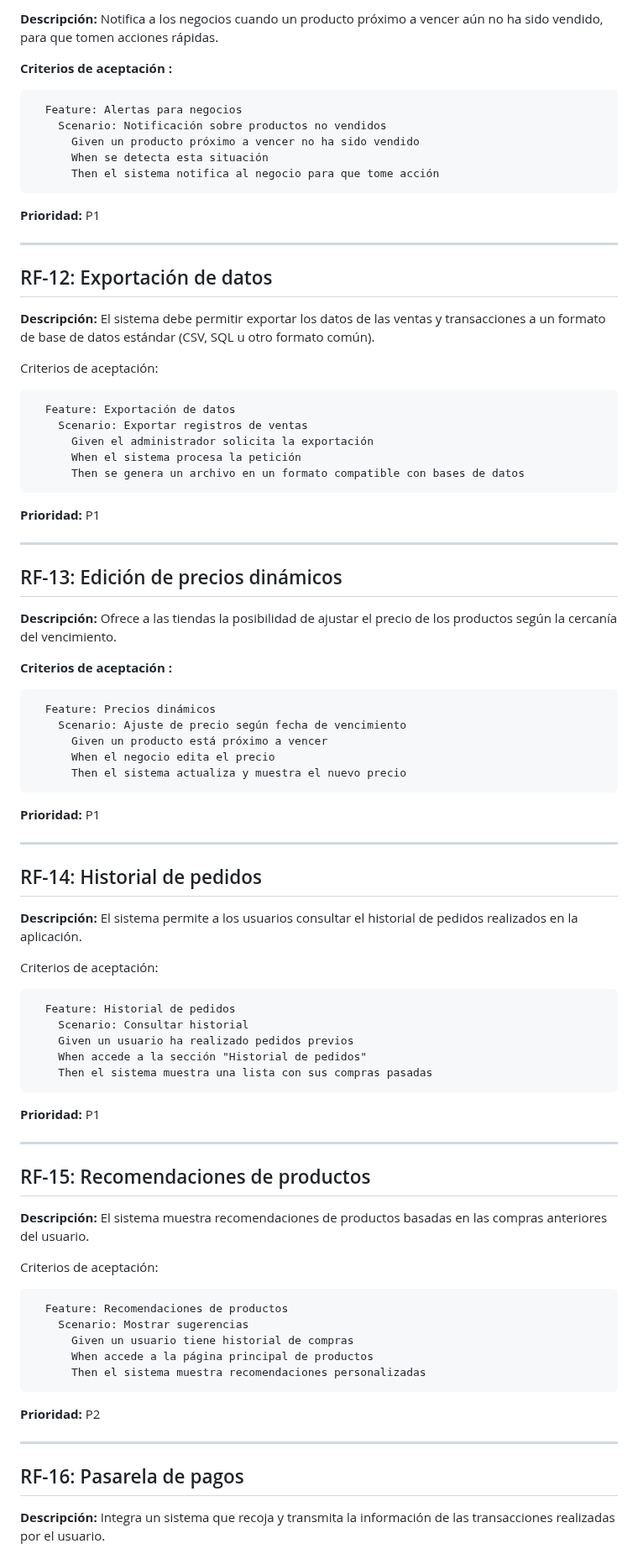
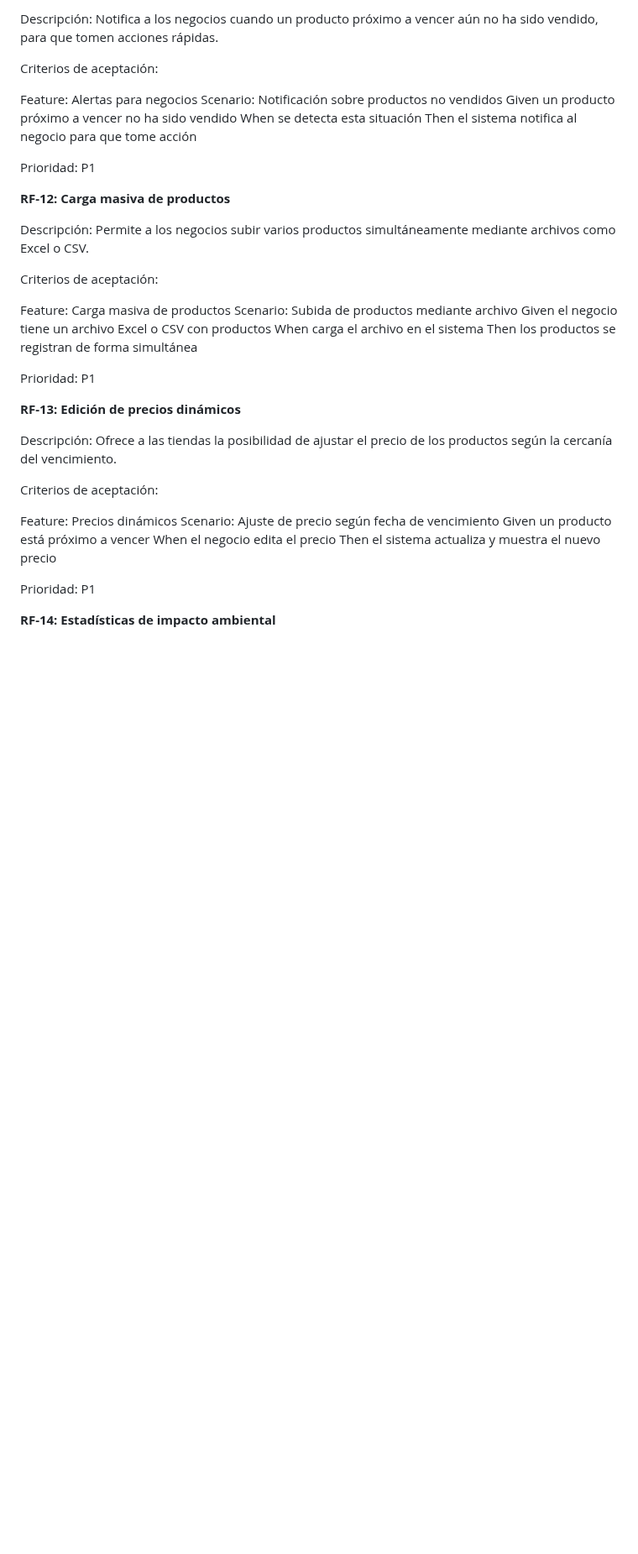
Before and after one commit to restrepo0510/equipo-3-ings-202520, a Markdown page: doc/analysis/requirements-fn.md, the part around one of its changes. Shown at 84% size. Drawn GitHub-style; blank space fills up the shorter version.

Commit message:
requirements be right

`````diff
--- a/doc/analysis/requirements-fn.md
+++ b/doc/analysis/requirements-fn.md
@@ -176,89 +142,43 @@ Envía alertas automáticas al usuario cuando un producto de su interés está d
 
-**Descripción:**
-Notifica a los negocios cuando un producto próximo a vencer aún no ha sido vendido, para que tomen acciones rápidas.
-
-**Criterios de aceptación :**
-```
-  Feature: Alertas para negocios
-    Scenario: Notificación sobre productos no vendidos
-      Given un producto próximo a vencer no ha sido vendido
-      When se detecta esta situación
-      Then el sistema notifica al negocio para que tome acción
-````
-**Prioridad:** P1
-
----
-
-## RF-12: Exportación de datos
-
-**Descripción:**
-El sistema debe permitir exportar los datos de las ventas y transacciones a un formato de base de datos estándar (CSV, SQL u otro formato común).
+Descripción: Notifica a los negocios cuando un producto próximo a vencer aún no ha sido vendido, para que tomen acciones rápidas.
 
 Criterios de aceptación:
-```
-  Feature: Exportación de datos
-    Scenario: Exportar registros de ventas
-      Given el administrador solicita la exportación
-      When el sistema procesa la petición
-      Then se genera un archivo en un formato compatible con bases de datos
-````
-**Prioridad:** P1
 
----
+Feature: Alertas para negocios
+  Scenario: Notificación sobre productos no vendidos
+    Given un producto próximo a vencer no ha sido vendido
+    When se detecta esta situación
+    Then el sistema notifica al negocio para que tome acción
 
-## RF-13: Edición de precios dinámicos
+Prioridad: P1
 
-**Descripción:**
-Ofrece a las tiendas la posibilidad de ajustar el precio de los productos según la cercanía del vencimiento.
+**RF-12: Carga masiva de productos**
 
-**Criterios de aceptación :**
-```
-  Feature: Precios dinámicos
-    Scenario: Ajuste de precio según fecha de vencimiento
-      Given un producto está próximo a vencer
-      When el negocio edita el precio
-      Then el sistema actualiza y muestra el nuevo precio
-````
-**Prioridad:** P1
-
----
-
-## RF-14: Historial de pedidos
-
-**Descripción:**
-El sistema permite a los usuarios consultar el historial de pedidos realizados en la aplicación.
+Descripción: Permite a los negocios subir varios productos simultáneamente mediante archivos como Excel o CSV.
 
 Criterios de aceptación:
-```
-  Feature: Historial de pedidos
-    Scenario: Consultar historial
-    Given un usuario ha realizado pedidos previos
-    When accede a la sección "Historial de pedidos"
-    Then el sistema muestra una lista con sus compras pasadas
-````
-**Prioridad:** P1
 
----
+Feature: Carga masiva de productos
+  Scenario: Subida de productos mediante archivo
+    Given el negocio tiene un archivo Excel o CSV con productos
+    When carga el archivo en el sistema
+    Then los productos se registran de forma simultánea
 
-## RF-15: Recomendaciones de productos
+Prioridad: P1
 
-**Descripción:**
-El sistema muestra recomendaciones de productos basadas en las compras anteriores del usuario.
+**RF-13: Edición de precios dinámicos**
+
+Descripción: Ofrece a las tiendas la posibilidad de ajustar el precio de los productos según la cercanía del vencimiento.
 
 Criterios de aceptación:
-```
-  Feature: Recomendaciones de productos
-    Scenario: Mostrar sugerencias
-      Given un usuario tiene historial de compras
-      When accede a la página principal de productos
-      Then el sistema muestra recomendaciones personalizadas
-````
-**Prioridad:** P2
 
----
+Feature: Precios dinámicos
+  Scenario: Ajuste de precio según fecha de vencimiento
+    Given un producto está próximo a vencer
+    When el negocio edita el precio
+    Then el sistema actualiza y muestra el nuevo precio
 
-## RF-16: Pasarela de pagos
+Prioridad: P1
 
-**Descripción:**
-Integra un sistema que recoja y transmita la información de las transacciones realizadas por el usuario.
+**RF-14: Estadísticas de impacto ambiental**
 
`````
Also changed, not shown: other parts of doc/analysis/requirements-fn.md (+149 -99 lines).
